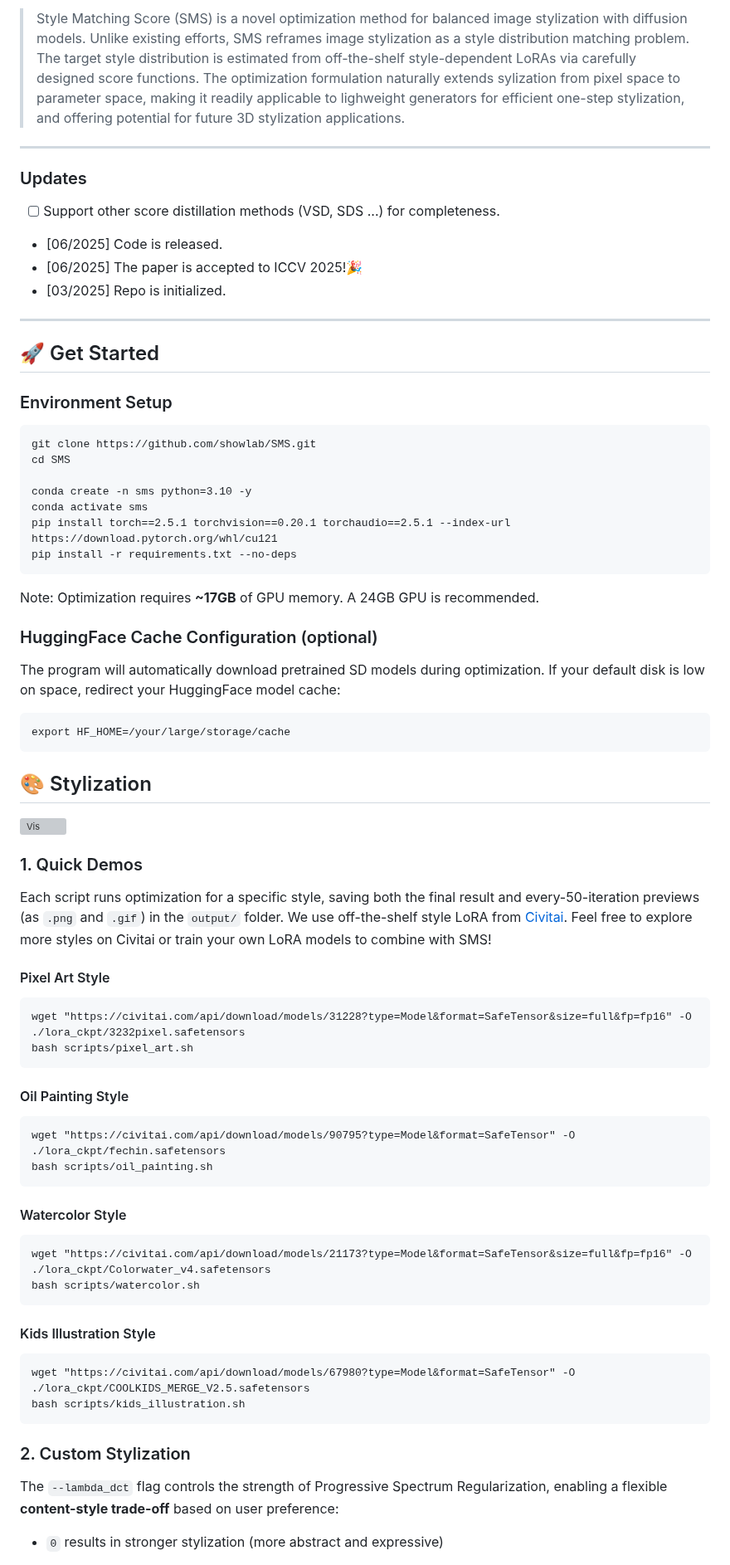
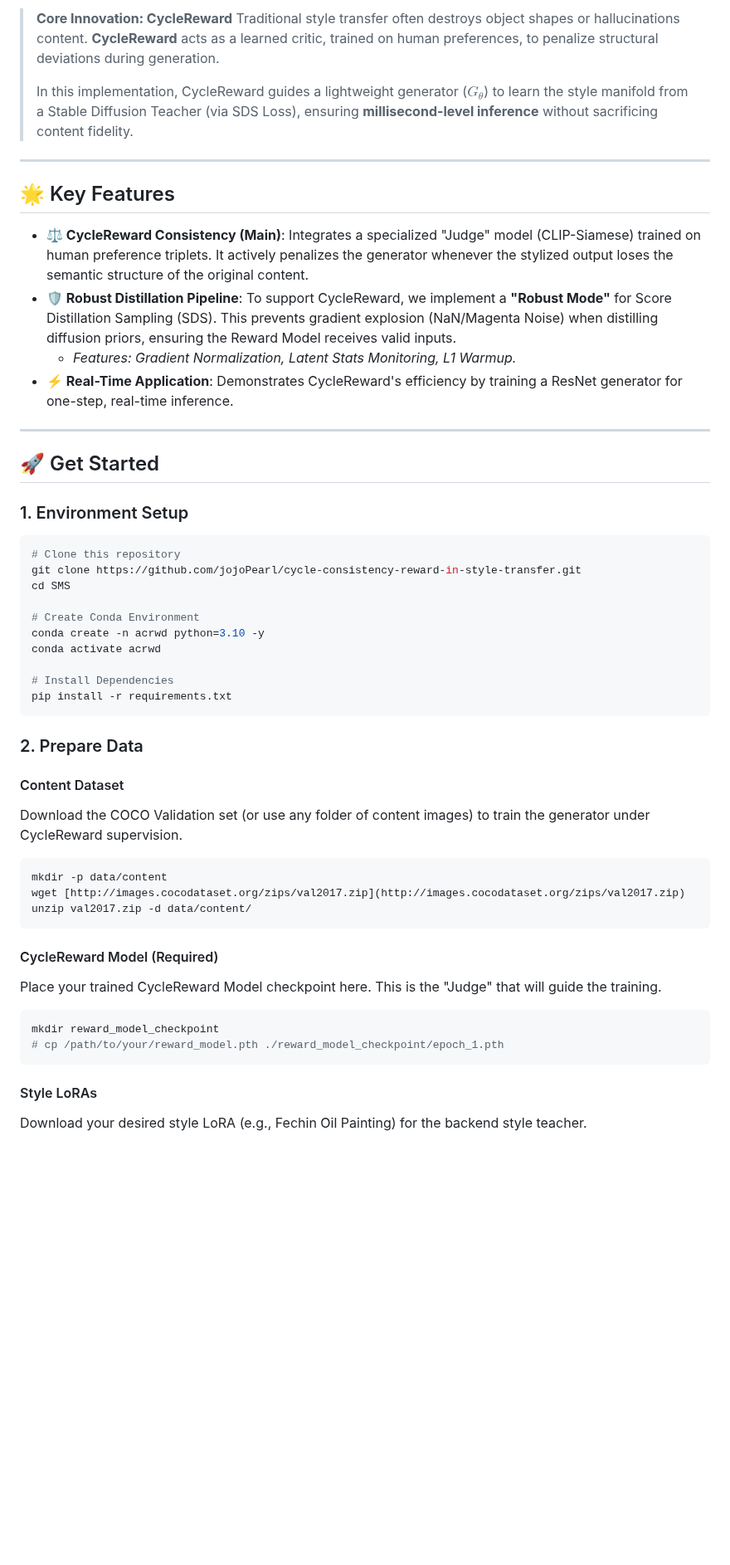
Before and after one commit to jojoPearl/cycle-consistency-reward-in-style-transfer, a Markdown page: SMS/README.md, the part around one of its changes. Shown at 83% size. GitHub-like rendering; blank space fills up the shorter version; grey boxes are pictures that could not be loaded.

Commit message:
Enhance documentation
Updated README to reflect new project name and features.

`````diff
--- a/SMS/README.md
+++ b/SMS/README.md
@@ -12,67 +7,59 @@ in ICCV 2025.
 
-> Style Matching Score (SMS) is a novel optimization method for balanced image stylization with diffusion models. Unlike existing efforts, SMS reframes image stylization as a style distribution matching problem. The target style distribution is estimated from off-the-shelf style-dependent LoRAs via carefully designed score functions. The optimization formulation naturally extends sylization from pixel space to parameter space, making it readily applicable to lighweight generators for efficient one-step stylization, and offering potential for future 3D stylization applications.
+> **Core Innovation: CycleReward**
+> Traditional style transfer often destroys object shapes or hallucinations content. **CycleReward** acts as a learned critic, trained on human preferences, to penalize structural deviations during generation.
+>
+> In this implementation, CycleReward guides a lightweight generator ($G_\theta$) to learn the style manifold from a Stable Diffusion Teacher (via SDS Loss), ensuring **millisecond-level inference** without sacrificing content fidelity.
 
 -----------------------------------------------------
 
-### Updates
+## 🌟 Key Features
 
-- [ ] Support other score distillation methods (VSD, SDS ...) for completeness.
-- [06/2025] Code is released.
-- [06/2025] The paper is accepted to ICCV 2025!🎉
-- [03/2025] Repo is initialized.
+- **⚖️ CycleReward Consistency (Main)**: Integrates a specialized "Judge" model (CLIP-Siamese) trained on human preference triplets. It actively penalizes the generator whenever the stylized output loses the semantic structure of the original content.
+- **🛡️ Robust Distillation Pipeline**: To support CycleReward, we implement a **"Robust Mode"** for Score Distillation Sampling (SDS). This prevents gradient explosion (NaN/Magenta Noise) when distilling diffusion priors, ensuring the Reward Model receives valid inputs.
+    - *Features: Gradient Normalization, Latent Stats Monitoring, L1 Warmup.*
+- **⚡ Real-Time Application**: Demonstrates CycleReward's efficiency by training a ResNet generator for one-step, real-time inference.
 
 ----------------------------------------------------
 
 ## 🚀 Get Started
-### Environment Setup
-```
-git clone https://github.com/showlab/SMS.git
+
+### 1. Environment Setup
+
+```bash
+# Clone this repository
+git clone https://github.com/jojoPearl/cycle-consistency-reward-in-style-transfer.git
 cd SMS
 
-conda create -n sms python=3.10 -y
-conda activate sms
-pip install torch==2.5.1 torchvision==0.20.1 torchaudio==2.5.1 --index-url https://download.pytorch.org/whl/cu121
-pip install -r requirements.txt --no-deps
-```
-Note: Optimization requires **~17GB** of GPU memory. A 24GB GPU is recommended.
-### HuggingFace Cache Configuration (optional)
-The program will automatically download pretrained SD models during optimization. If your default disk is low on space, redirect your HuggingFace model cache:
-```
-export HF_HOME=/your/large/storage/cache
+# Create Conda Environment
+conda create -n acrwd python=3.10 -y
+conda activate acrwd
+
+# Install Dependencies
+pip install -r requirements.txt
+````
+
+### 2\. Prepare Data
+
+#### Content Dataset
+
+Download the COCO Validation set (or use any folder of content images) to train the generator under CycleReward supervision.
+
+```bash
+mkdir -p data/content
+wget [http://images.cocodataset.org/zips/val2017.zip](http://images.cocodataset.org/zips/val2017.zip)
+unzip val2017.zip -d data/content/
 ```
 
-## 🎨 Stylization
+#### CycleReward Model (Required)
 
-<p align="left">
-  <img src="https://github.com/showlab/SMS/blob/main/assets/optimization.gif" alt="Vis" width="80%">
-</p>
+Place your trained CycleReward Model checkpoint here. This is the "Judge" that will guide the training.
 
-### 1. Quick Demos
-Each script runs optimization for a specific style, saving both the final result and every-50-iteration previews (as `.png` and `.gif`) in the `output/` folder.
-We use off-the-shelf style LoRA from [Civitai](https://civitai.com/). Feel free to explore more styles on Civitai or train your own LoRA models to combine with SMS!
-#### Pixel Art Style
-```
-wget "https://civitai.com/api/download/models/31228?type=Model&format=SafeTensor&size=full&fp=fp16" -O ./lora_ckpt/3232pixel.safetensors
-bash scripts/pixel_art.sh
-```
-#### Oil Painting Style
-```
-wget "https://civitai.com/api/download/models/90795?type=Model&format=SafeTensor" -O ./lora_ckpt/fechin.safetensors
-bash scripts/oil_painting.sh
-```
-#### Watercolor Style
-```
-wget "https://civitai.com/api/download/models/21173?type=Model&format=SafeTensor&size=full&fp=fp16" -O  ./lora_ckpt/Colorwater_v4.safetensors
-bash scripts/watercolor.sh
-```
-#### Kids Illustration Style
-```
-wget "https://civitai.com/api/download/models/67980?type=Model&format=SafeTensor" -O ./lora_ckpt/COOLKIDS_MERGE_V2.5.safetensors
-bash scripts/kids_illustration.sh
+```bash
+mkdir reward_model_checkpoint
+# cp /path/to/your/reward_model.pth ./reward_model_checkpoint/epoch_1.pth
 ```
 
-### 2. Custom Stylization
-The `--lambda_dct` flag controls the strength of Progressive Spectrum Regularization, enabling a flexible **content-style trade-off** based on user preference:
+#### Style LoRAs
 
-- `0` results in stronger stylization (more abstract and expressive)
+Download your desired style LoRA (e.g., Fechin Oil Painting) for the backend style teacher.
 
`````
Also changed, not shown: other parts of SMS/README.md (+85 -23 lines).
